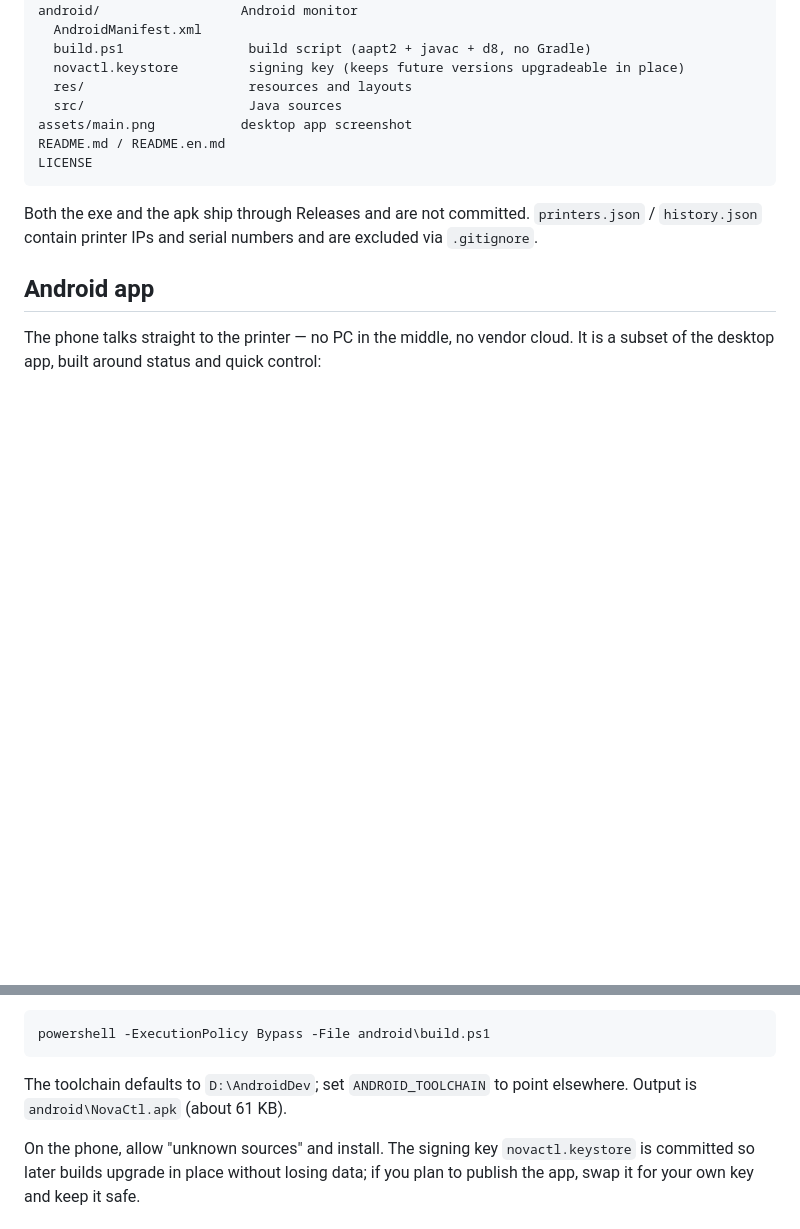
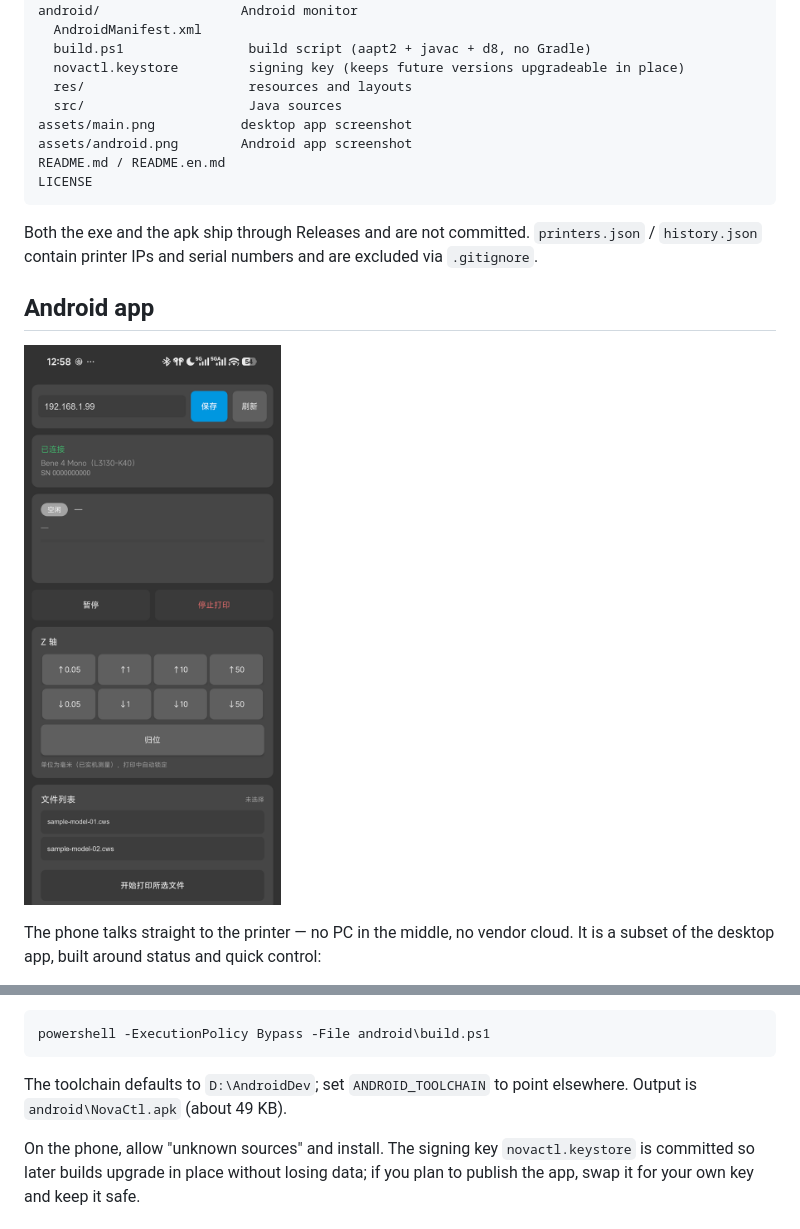
Before and after one commit to Rechalliberalexmoll/nova-uploader, a Markdown page: README.en.md, 2 parts joined by grey strips. GitHub-like rendering; pictures changed too: assets/android.png (added); blank space fills up the shorter version.

````diff
--- a/README.en.md
+++ b/README.en.md
@@ -109,6 +109,7 @@ android/                  Android monitor
   res/                     resources and layouts
   src/                     Java sources
 assets/main.png           desktop app screenshot
+assets/android.png        Android app screenshot
 README.md / README.en.md
 LICENSE
 ```
@@ -116,6 +117,8 @@ LICENSE
 Both the exe and the apk ship through Releases and are not committed. `printers.json` / `history.json` contain printer IPs and serial numbers and are excluded via `.gitignore`.
 
 ## Android app
+
+![Android app](assets/android.png)
 
 The phone talks straight to the printer — no PC in the middle, no vendor cloud. It is a subset of the desktop app, built around status and quick control:
 
@@ -134,7 +137,7 @@ Building needs JDK 17, Android build-tools 34 and platform 34. No Gradle:
 powershell -ExecutionPolicy Bypass -File android\build.ps1
 ```
 
-The toolchain defaults to `D:\AndroidDev`; set `ANDROID_TOOLCHAIN` to point elsewhere. Output is `android\NovaCtl.apk` (about 61 KB).
+The toolchain defaults to `D:\AndroidDev`; set `ANDROID_TOOLCHAIN` to point elsewhere. Output is `android\NovaCtl.apk` (about 49 KB).
 
 On the phone, allow "unknown sources" and install. The signing key `novactl.keystore` is committed so later builds upgrade in place without losing data; if you plan to publish the app, swap it for your own key and keep it safe.
 
````
Also changed, not shown: README.md (+4 -1 lines).
